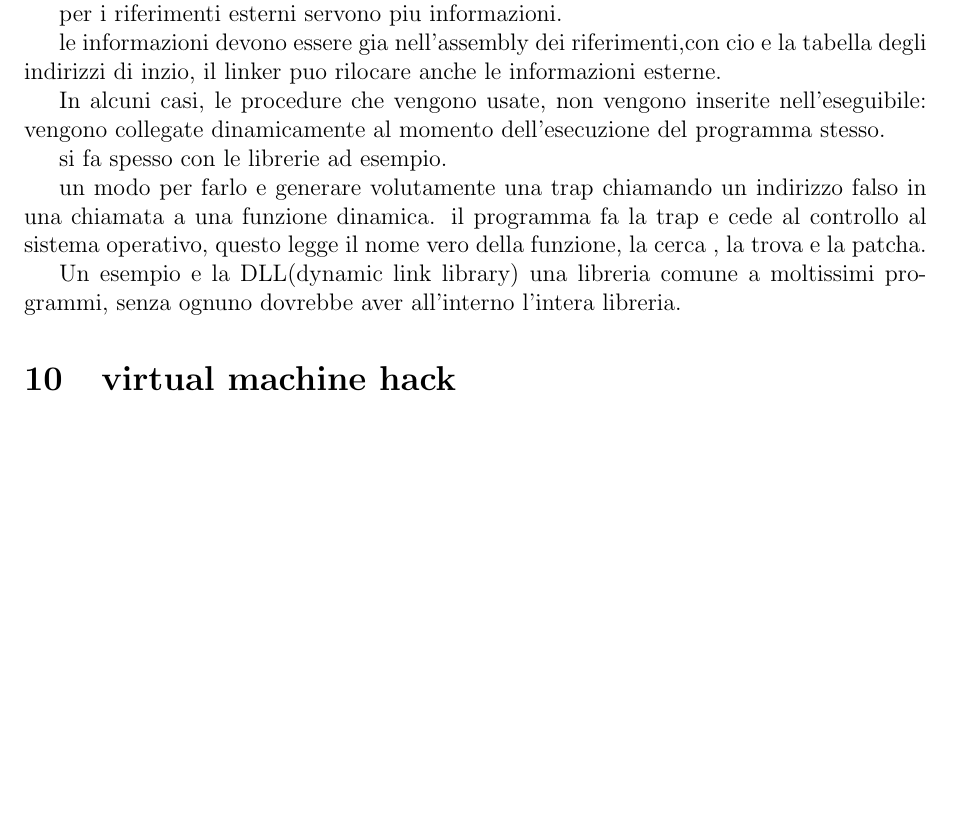
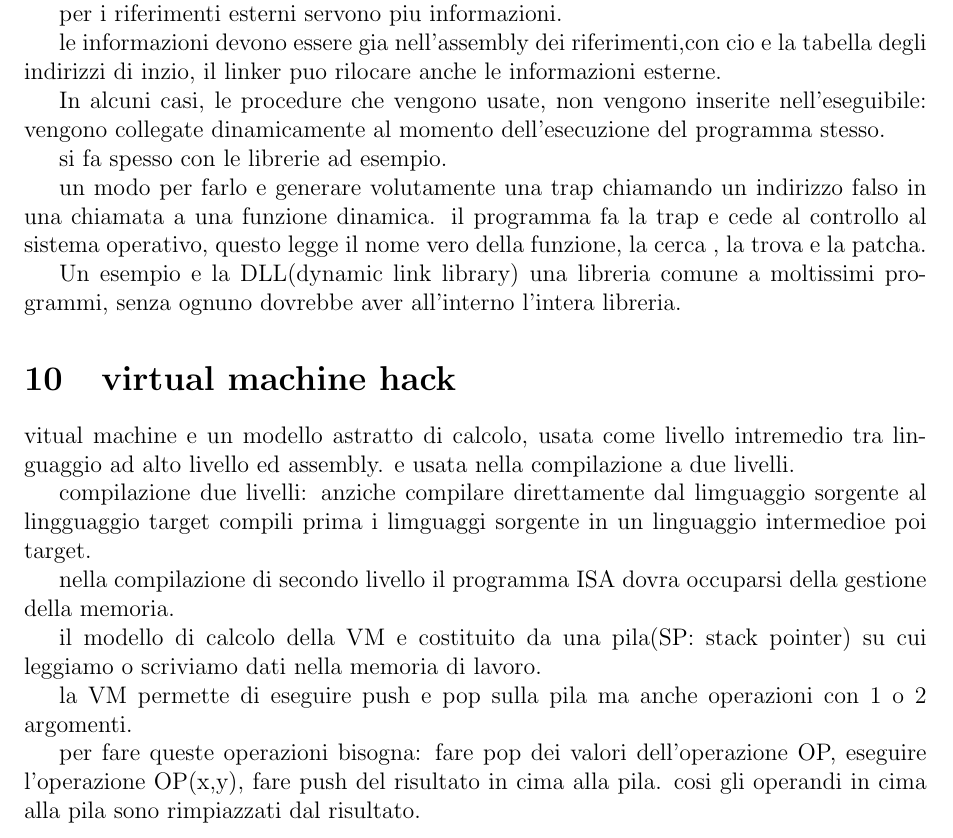
Before and after one commit to matteomordenti/LateX_notes, a LaTeX document (tex_files/architettura_degli_elaboratori/architettura_degli_elaboratori.tex): part of page 14 of 14, cut so that both start at the same text, the shorter picture padded with empty space. Compiled offline with pdfLaTeX.

Commit message:
Auto-commit 2026-02-07 10:08

```diff
--- a/tex_files/architettura_degli_elaboratori/architettura_degli_elaboratori.tex
+++ b/tex_files/architettura_degli_elaboratori/architettura_degli_elaboratori.tex
@@ -645,8 +645,17 @@ Un esempio e la DLL(dynamic link library) una libreria comune a moltissimi progr
 
 \section{virtual machine hack}
 
+vitual machine e un modello astratto di calcolo, usata come livello intremedio tra linguaggio ad alto livello ed assembly. e usata nella compilazione a due livelli.
 
+compilazione  due livelli: anziche compilare direttamente dal limguaggio sorgente al lingguaggio target compili prima i limguaggi sorgente in un linguaggio intermedioe poi target.
 
+nella compilazione di secondo livello il programma ISA dovra occuparsi della gestione della memoria.
+
+il modello di calcolo della VM e costituito da una pila(SP: stack pointer)  su cui leggiamo o scriviamo dati nella memoria di lavoro.
+
+la VM permette di eseguire push e pop sulla pila ma anche operazioni con 1 o 2 argomenti.
+
+per fare queste operazioni bisogna: fare pop dei valori dell'operazione OP, eseguire l'operazione OP(x,y), fare push del risultato in cima alla pila. cosi gli operandi in cima alla pila sono rimpiazzati dal risultato.
 
 
 
```
Also changed, not shown: pdf/architettura_degli_elaboratori/architettura_degli_elaboratori.pdf.
